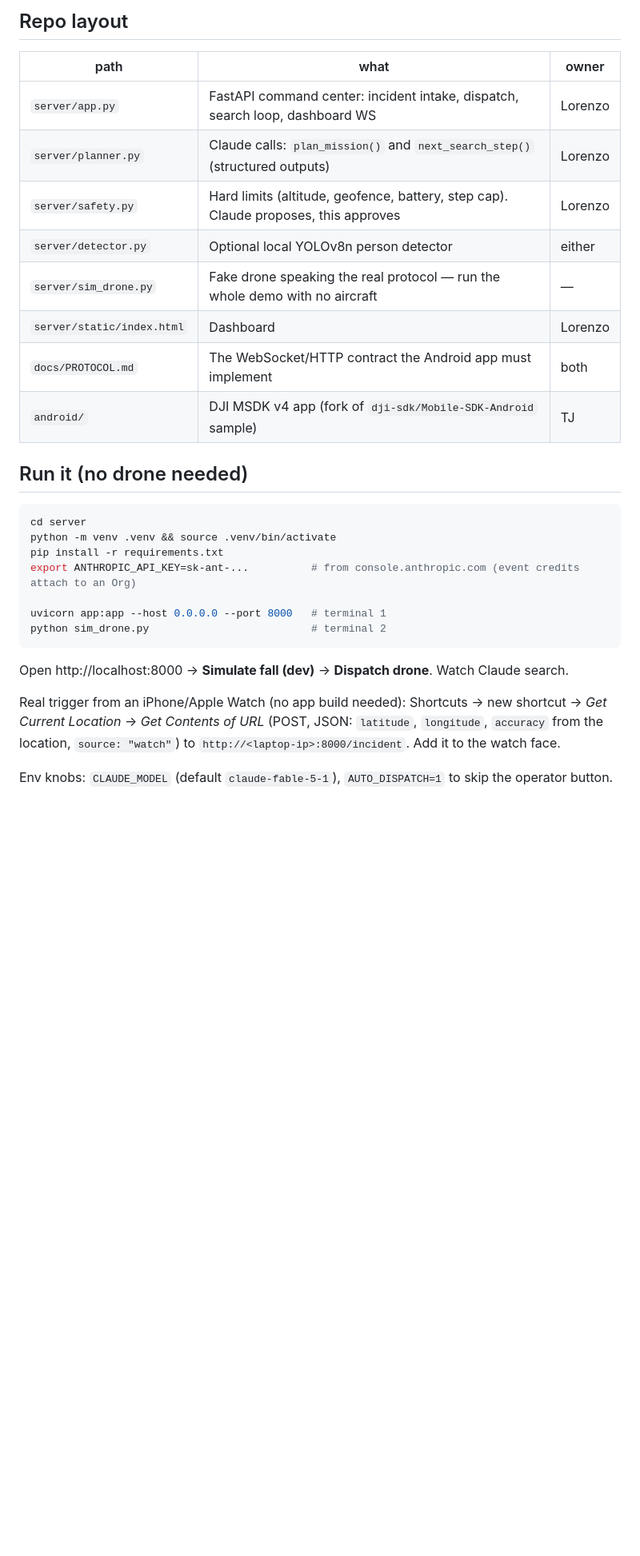
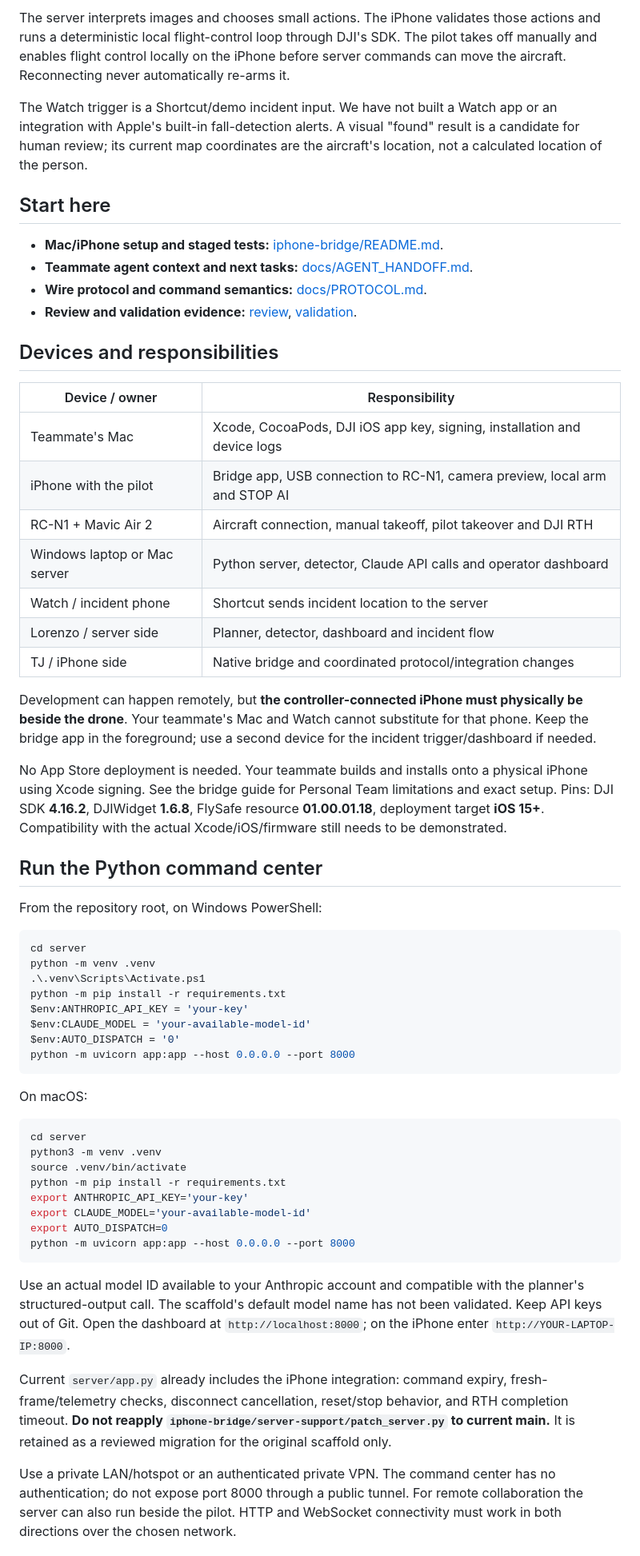
Before and after one commit to tjgarcia0427/Hackathon-Drone-Project, a Markdown page: README.md, the part around one of its changes. Shown at 80% size. Drawn GitHub-style; blank space fills up the shorter version.

Commit message:
Replace Android build plan with current iPhone setup and demo guide

````diff
--- a/README.md
+++ b/README.md
@@ -18,35 +19,63 @@ frame, while deterministic code keeps it inside hard safety limits.
 ```
 
-## Repo layout
+The server interprets images and chooses small actions. The iPhone validates those actions and runs a deterministic local flight-control loop through DJI's SDK. The pilot takes off manually and enables flight control locally on the iPhone before server commands can move the aircraft. Reconnecting never automatically re-arms it.
 
-| path | what | owner |
-|---|---|---|
-| `server/app.py` | FastAPI command center: incident intake, dispatch, search loop, dashboard WS | Lorenzo |
-| `server/planner.py` | Claude calls: `plan_mission()` and `next_search_step()` (structured outputs) | Lorenzo |
-| `server/safety.py` | Hard limits (altitude, geofence, battery, step cap). Claude proposes, this approves | Lorenzo |
-| `server/detector.py` | Optional local YOLOv8n person detector | either |
-| `server/sim_drone.py` | Fake drone speaking the real protocol — run the whole demo with no aircraft | — |
-| `server/static/index.html` | Dashboard | Lorenzo |
-| `docs/PROTOCOL.md` | The WebSocket/HTTP contract the Android app must implement | both |
-| `android/` | DJI MSDK v4 app (fork of `dji-sdk/Mobile-SDK-Android` sample) | TJ |
+The Watch trigger is a Shortcut/demo incident input. We have not built a Watch app or an integration with Apple's built-in fall-detection alerts. A visual "found" result is a candidate for human review; its current map coordinates are the aircraft's location, not a calculated location of the person.
 
-## Run it (no drone needed)
+## Start here
+
+- **Mac/iPhone setup and staged tests:** [iphone-bridge/README.md](iphone-bridge/README.md).
+- **Teammate agent context and next tasks:** [docs/AGENT_HANDOFF.md](docs/AGENT_HANDOFF.md).
+- **Wire protocol and command semantics:** [docs/PROTOCOL.md](docs/PROTOCOL.md).
+- **Review and validation evidence:** [review](iphone-bridge/REVIEW.md), [validation](iphone-bridge/VALIDATION.md).
+
+## Devices and responsibilities
+
+| Device / owner | Responsibility |
+|---|---|
+| Teammate's Mac | Xcode, CocoaPods, DJI iOS app key, signing, installation and device logs |
+| iPhone with the pilot | Bridge app, USB connection to RC-N1, camera preview, local arm and STOP AI |
+| RC-N1 + Mavic Air 2 | Aircraft connection, manual takeoff, pilot takeover and DJI RTH |
+| Windows laptop or Mac server | Python server, detector, Claude API calls and operator dashboard |
+| Watch / incident phone | Shortcut sends incident location to the server |
+| Lorenzo / server side | Planner, detector, dashboard and incident flow |
+| TJ / iPhone side | Native bridge and coordinated protocol/integration changes |
+
+Development can happen remotely, but **the controller-connected iPhone must physically be beside the drone**. Your teammate's Mac and Watch cannot substitute for that phone. Keep the bridge app in the foreground; use a second device for the incident trigger/dashboard if needed.
+
+No App Store deployment is needed. Your teammate builds and installs onto a physical iPhone using Xcode signing. See the bridge guide for Personal Team limitations and exact setup. Pins: DJI SDK **4.16.2**, DJIWidget **1.6.8**, FlySafe resource **01.00.01.18**, deployment target **iOS 15+**. Compatibility with the actual Xcode/iOS/firmware still needs to be demonstrated.
+
+## Run the Python command center
+
+From the repository root, on Windows PowerShell:
+
+```powershell
+cd server
+python -m venv .venv
+.\.venv\Scripts\Activate.ps1
+python -m pip install -r requirements.txt
+$env:ANTHROPIC_API_KEY = 'your-key'
+$env:CLAUDE_MODEL = 'your-available-model-id'
+$env:AUTO_DISPATCH = '0'
+python -m uvicorn app:app --host 0.0.0.0 --port 8000
+```
+
+On macOS:
 
 ```bash
 cd server
-python -m venv .venv && source .venv/bin/activate
-pip install -r requirements.txt
-export ANTHROPIC_API_KEY=sk-ant-...          # from console.anthropic.com (event credits attach to an Org)
-
-uvicorn app:app --host 0.0.0.0 --port 8000   # terminal 1
-python sim_drone.py                          # terminal 2
+python3 -m venv .venv
+source .venv/bin/activate
+python -m pip install -r requirements.txt
+export ANTHROPIC_API_KEY='your-key'
+export CLAUDE_MODEL='your-available-model-id'
+export AUTO_DISPATCH=0
+python -m uvicorn app:app --host 0.0.0.0 --port 8000
 ```
 
-Open http://localhost:8000 → **Simulate fall (dev)** → **Dispatch drone**. Watch Claude search.
+Use an actual model ID available to your Anthropic account and compatible with the planner's structured-output call. The scaffold's default model name has not been validated. Keep API keys out of Git. Open the dashboard at `http://localhost:8000`; on the iPhone enter `http://YOUR-LAPTOP-IP:8000`.
 
-Real trigger from an iPhone/Apple Watch (no app build needed): Shortcuts → new shortcut →
-*Get Current Location* → *Get Contents of URL* (POST, JSON: `latitude`, `longitude`, `accuracy`
-from the location, `source: "watch"`) to `http://<laptop-ip>:8000/incident`. Add it to the watch face.
+Current `server/app.py` already includes the iPhone integration: command expiry, fresh-frame/telemetry checks, disconnect cancellation, reset/stop behavior, and RTH completion timeout. **Do not reapply `iphone-bridge/server-support/patch_server.py` to current main.** It is retained as a reviewed migration for the original scaffold only.
 
-Env knobs: `CLAUDE_MODEL` (default `claude-fable-5-1`), `AUTO_DISPATCH=1` to skip the operator button.
+Use a private LAN/hotspot or an authenticated private VPN. The command center has no authentication; do not expose port 8000 through a public tunnel. For remote collaboration the server can also run beside the pilot. HTTP and WebSocket connectivity must work in both directions over the chosen network.
 
````
Also changed, not shown: other parts of README.md (+55 -39 lines).
